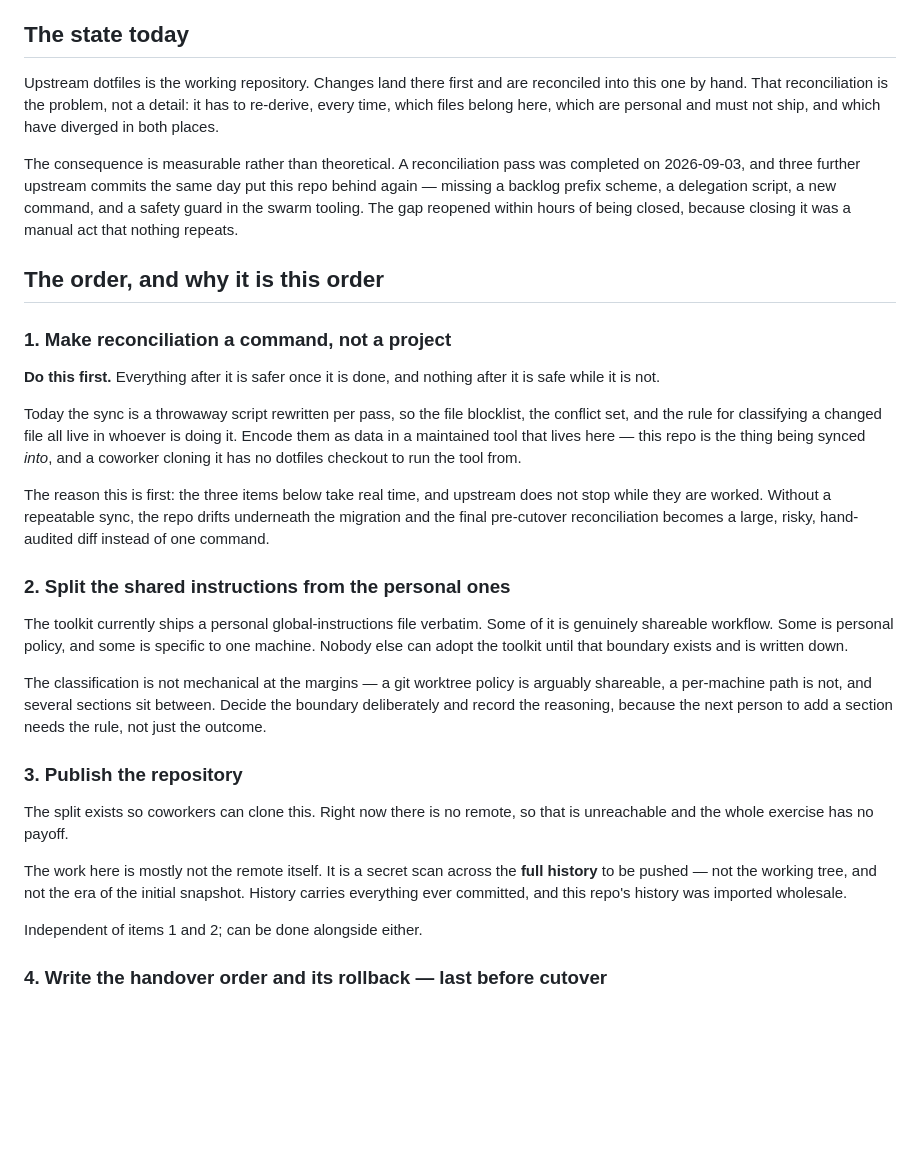
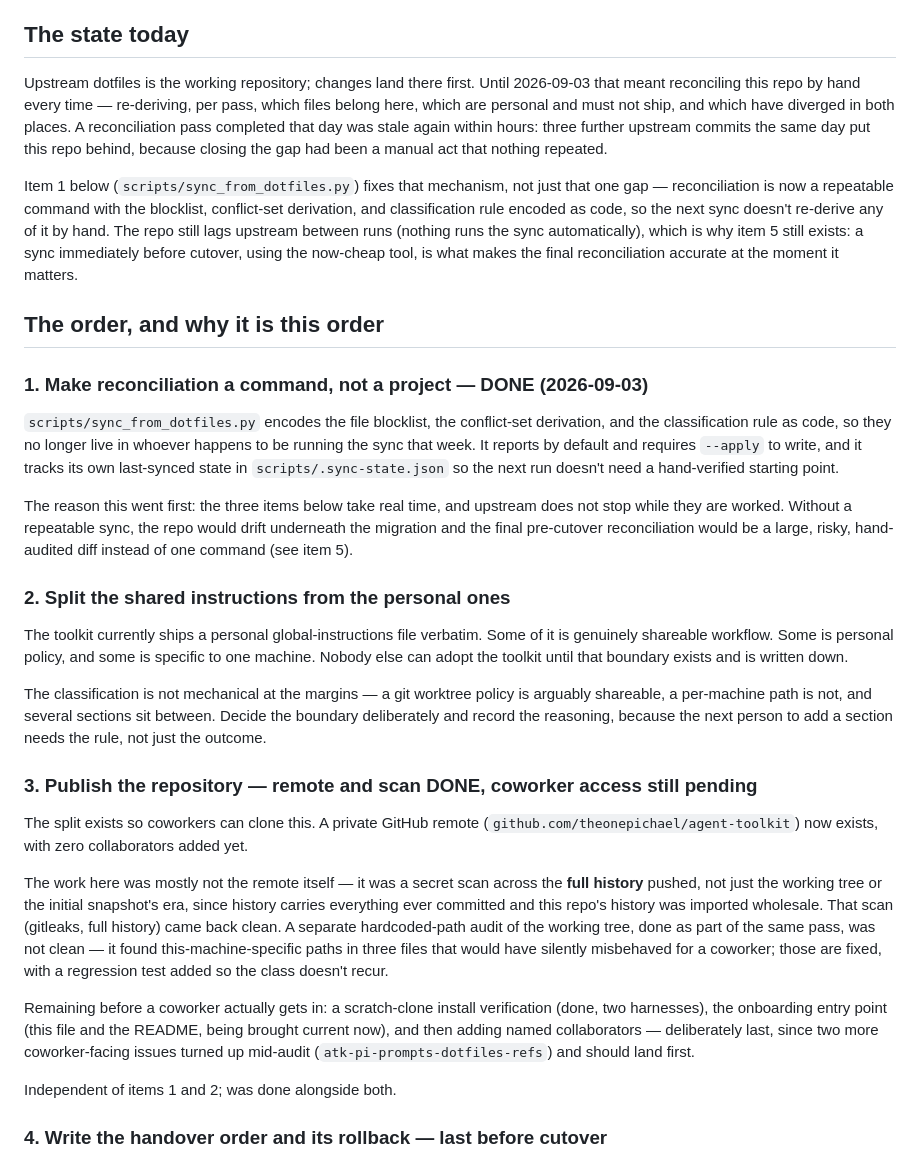
Before and after one commit to theonepichael/agent-toolkit, a Markdown page: MIGRATION.md, the part around the change. Rendered like a GitHub page; blank space fills up the shorter version.

Commit message:
docs: bring the onboarding entry point current
README's top banner still said reconciliation was manual and framed the
repo as having no remote -- both now false (scripts/sync_from_dotfiles.py,
a private GitHub remote). Left the rest of the README as-is; it already
covers prerequisites, zero-to-working install, and per-harness setup notes,
which is what the original split plan asked for.

MIGRATION.md's "state today" section and items 1/3 described a state that
no longer holds (hand-reconciliation, no remote, no secret scan run). Marked
both done with what actually shipped, and recorded what's still open before
a coworker gets collaborator access -- items 2 and 4 are real remaining
work, not narrative left over from before this pass.

Co-Authored-By: Claude Sonnet 5 <noreply@anthropic.com>
Claude-Session: https://claude.ai/code/session_01Viu3vrTAZVV7eAqnJVSyDS

```diff
--- a/MIGRATION.md
+++ b/MIGRATION.md
@@ -11,35 +11,38 @@ halfway.
 
 ## The state today
 
-Upstream dotfiles is the working repository. Changes land there first and are
-reconciled into this one by hand. That reconciliation is the problem, not a
-detail: it has to re-derive, every time, which files belong here, which are
-personal and must not ship, and which have diverged in both places.
+Upstream dotfiles is the working repository; changes land there first. Until
+2026-09-03 that meant reconciling this repo by hand every time — re-deriving,
+per pass, which files belong here, which are personal and must not ship, and
+which have diverged in both places. A reconciliation pass completed that day
+was stale again within hours: three further upstream commits the same day put
+this repo behind, because closing the gap had been a manual act that nothing
+repeated.
 
-The consequence is measurable rather than theoretical. A reconciliation pass
-was completed on 2026-09-03, and three further upstream commits the same day
-put this repo behind again — missing a backlog prefix scheme, a delegation
-script, a new command, and a safety guard in the swarm tooling. The gap
-reopened within hours of being closed, because closing it was a manual act
-that nothing repeats.
+Item 1 below (`scripts/sync_from_dotfiles.py`) fixes that mechanism, not just
+that one gap — reconciliation is now a repeatable command with the blocklist,
+conflict-set derivation, and classification rule encoded as code, so the next
+sync doesn't re-derive any of it by hand. The repo still lags upstream between
+runs (nothing runs the sync automatically), which is why item 5 still exists:
+a sync immediately before cutover, using the now-cheap tool, is what makes the
+final reconciliation accurate at the moment it matters.
 
 ## The order, and why it is this order
 
-### 1. Make reconciliation a command, not a project
+### 1. Make reconciliation a command, not a project — DONE (2026-09-03)
 
-**Do this first.** Everything after it is safer once it is done, and nothing
-after it is safe while it is not.
+`scripts/sync_from_dotfiles.py` encodes the file blocklist, the conflict-set
+derivation, and the classification rule as code, so they no longer live in
+whoever happens to be running the sync that week. It reports by default and
+requires `--apply` to write, and it tracks its own last-synced state in
+`scripts/.sync-state.json` so the next run doesn't need a hand-verified
+starting point.
 
-Today the sync is a throwaway script rewritten per pass, so the file
-blocklist, the conflict set, and the rule for classifying a changed file all
-live in whoever is doing it. Encode them as data in a maintained tool that
-lives here — this repo is the thing being synced *into*, and a coworker
-cloning it has no dotfiles checkout to run the tool from.
-
-The reason this is first: the three items below take real time, and upstream
-does not stop while they are worked. Without a repeatable sync, the repo drifts
-underneath the migration and the final pre-cutover reconciliation becomes a
-large, risky, hand-audited diff instead of one command.
+The reason this went first: the three items below take real time, and
+upstream does not stop while they are worked. Without a repeatable sync, the
+repo would drift underneath the migration and the final pre-cutover
+reconciliation would be a large, risky, hand-audited diff instead of one
+command (see item 5).
 
 ### 2. Split the shared instructions from the personal ones
 
@@ -53,17 +56,28 @@ arguably shareable, a per-machine path is not, and several sections sit
 between. Decide the boundary deliberately and record the reasoning, because
 the next person to add a section needs the rule, not just the outcome.
 
-### 3. Publish the repository
+### 3. Publish the repository — remote and scan DONE, coworker access still pending
 
-The split exists so coworkers can clone this. Right now there is no remote, so
-that is unreachable and the whole exercise has no payoff.
+The split exists so coworkers can clone this. A private GitHub remote
+(`github.com/theonepichael/agent-toolkit`) now exists, with zero collaborators
+added yet.
 
-The work here is mostly not the remote itself. It is a secret scan across the
-**full history** to be pushed — not the working tree, and not the era of the
-initial snapshot. History carries everything ever committed, and this repo's
-history was imported wholesale.
+The work here was mostly not the remote itself — it was a secret scan across
+the **full history** pushed, not just the working tree or the initial
+snapshot's era, since history carries everything ever committed and this
+repo's history was imported wholesale. That scan (gitleaks, full history) came
+back clean. A separate hardcoded-path audit of the working tree, done as part
+of the same pass, was not clean — it found this-machine-specific paths in
+three files that would have silently misbehaved for a coworker; those are
+fixed, with a regression test added so the class doesn't recur.
 
-Independent of items 1 and 2; can be done alongside either.
+Remaining before a coworker actually gets in: a scratch-clone install
+verification (done, two harnesses), the onboarding entry point (this file and
+the README, being brought current now), and then adding named collaborators —
+deliberately last, since two more coworker-facing issues turned up mid-audit
+(`atk-pi-prompts-dotfiles-refs`) and should land first.
+
+Independent of items 1 and 2; was done alongside both.
 
 ### 4. Write the handover order and its rollback — last before cutover
 
```
Also changed, not shown: README.md (+5 -3 lines).
